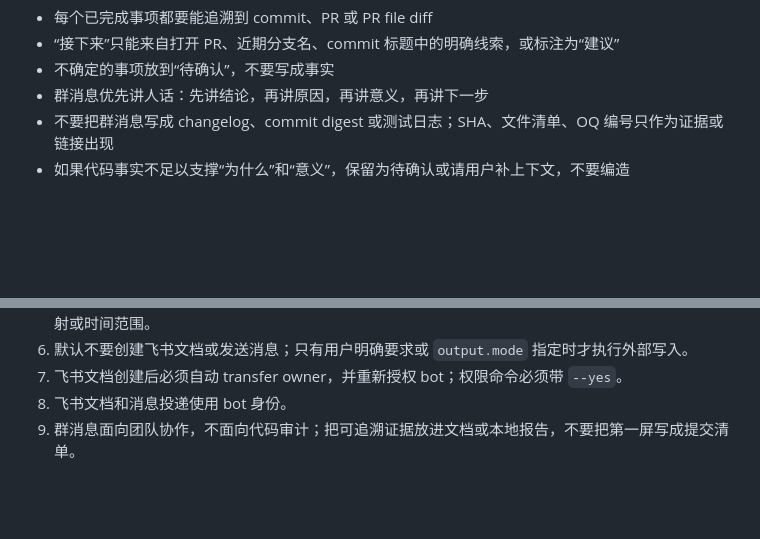
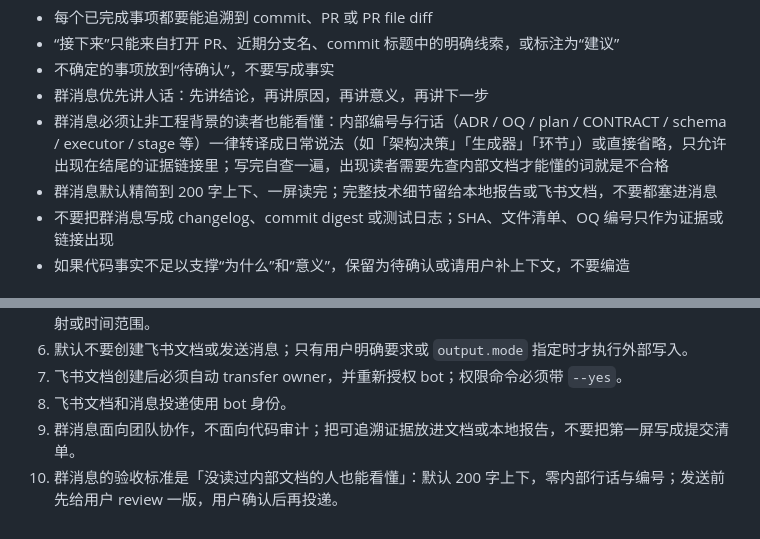
Before and after one commit to RoboZephyr/lark-skills, a Markdown page: skills/progress-report/SKILL.md, 2 parts joined by grey strips. Rendered like a GitHub page; blank space fills up the shorter version.

Commit message:
docs: tighten progress report message guidance

```diff
--- a/skills/progress-report/SKILL.md
+++ b/skills/progress-report/SKILL.md
@@ -140,6 +140,8 @@ python3 skills/progress-report/scripts/collect_progress.py \
 - “接下来”只能来自打开 PR、近期分支名、commit 标题中的明确线索，或标注为“建议”
 - 不确定的事项放到“待确认”，不要写成事实
 - 群消息优先讲人话：先讲结论，再讲原因，再讲意义，再讲下一步
+- 群消息必须让非工程背景的读者也能看懂：内部编号与行话（ADR / OQ / plan / CONTRACT / schema / executor / stage 等）一律转译成日常说法（如「架构决策」「生成器」「环节」）或直接省略，只允许出现在结尾的证据链接里；写完自查一遍，出现读者需要先查内部文档才能懂的词就是不合格
+- 群消息默认精简到 200 字上下、一屏读完；完整技术细节留给本地报告或飞书文档，不要都塞进消息
 - 不要把群消息写成 changelog、commit digest 或测试日志；SHA、文件清单、OQ 编号只作为证据或链接出现
 - 如果代码事实不足以支撑“为什么”和“意义”，保留为待确认或请用户补上下文，不要编造
 
@@ -283,3 +285,4 @@ lark-cli im +messages-send --user-id "<open_id>" --markdown "$(cat progress_mess
 7. 飞书文档创建后必须自动 transfer owner，并重新授权 bot；权限命令必须带 `--yes`。
 8. 飞书文档和消息投递使用 bot 身份。
 9. 群消息面向团队协作，不面向代码审计；把可追溯证据放进文档或本地报告，不要把第一屏写成提交清单。
+10. 群消息的验收标准是「没读过内部文档的人也能看懂」：默认 200 字上下，零内部行话与编号；发送前先给用户 review 一版，用户确认后再投递。
```
